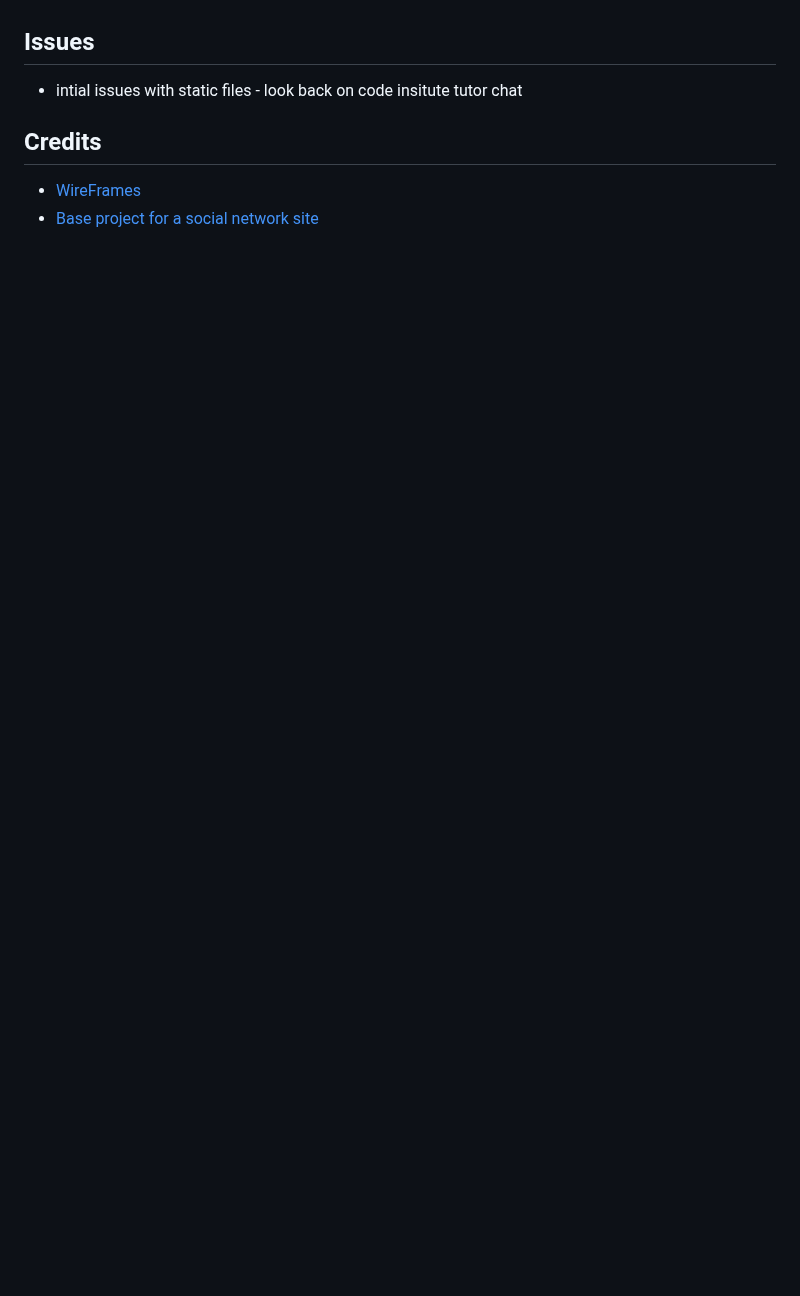
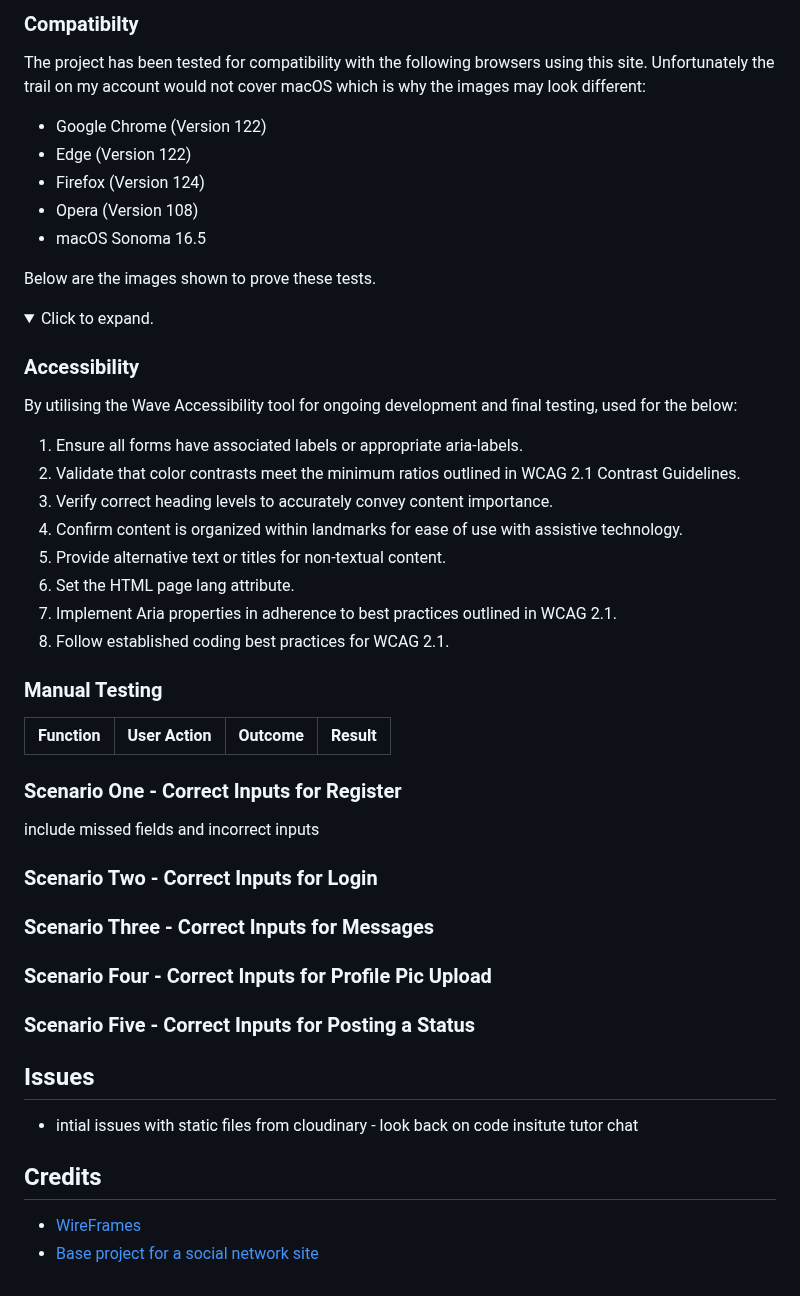
Before and after one commit to abikirkham/FitFriends, a Markdown page: README.md, the part around one of its changes. GitHub-like rendering; folded sections open; blank space fills up the shorter version.

```diff
--- a/README.md
+++ b/README.md
@@ -280,6 +331,54 @@ python manage.py runserver
+### Compatibilty
+
+The project has been tested for compatibility with the following browsers using this site. Unfortunately the trail on my account would not cover macOS which is why the images may look different:
+
+- Google Chrome (Version 122)
+- Edge (Version 122)
+- Firefox (Version 124)
+- Opera (Version 108)
+- macOS Sonoma 16.5
+
+Below are the images shown to prove these tests.
+
+<details>
+<summary>Click to expand.</summary>
+
+</details>
+
+### Accessibility
+
+By utilising the Wave Accessibility tool for ongoing development and final testing, used for the below:
+
+1. Ensure all forms have associated labels or appropriate aria-labels.
+2. Validate that color contrasts meet the minimum ratios outlined in WCAG 2.1 Contrast Guidelines.
+3. Verify correct heading levels to accurately convey content importance.
+4. Confirm content is organized within landmarks for ease of use with assistive technology.
+5. Provide alternative text or titles for non-textual content.
+6. Set the HTML page lang attribute.
+7. Implement Aria properties in adherence to best practices outlined in WCAG 2.1.
+8. Follow established coding best practices for WCAG 2.1.
+
+
+### Manual Testing
+
+| Function | User Action | Outcome | Result |
+|----------|-------------|---------|--------|
+
+### Scenario One - Correct Inputs for Register
+
+include missed fields and incorrect inputs
+
+### Scenario Two - Correct Inputs for Login
+
+### Scenario Three - Correct Inputs for Messages
+
+### Scenario Four - Correct Inputs for Profile Pic Upload
+
+### Scenario Five - Correct Inputs for Posting a Status
+
 ## Issues
 
-- intial issues with static files - look back on code insitute tutor chat
+- intial issues with static files from cloudinary - look back on code insitute tutor chat
 
 ## Credits
 - [WireFrames](https://cacoo.com/diagrams/QXSJF7qPDCKNuzVk/B4F94?reload_rt=1718100120618_1&)
```
Also changed, not shown: other parts of README.md (+55 -4 lines).
